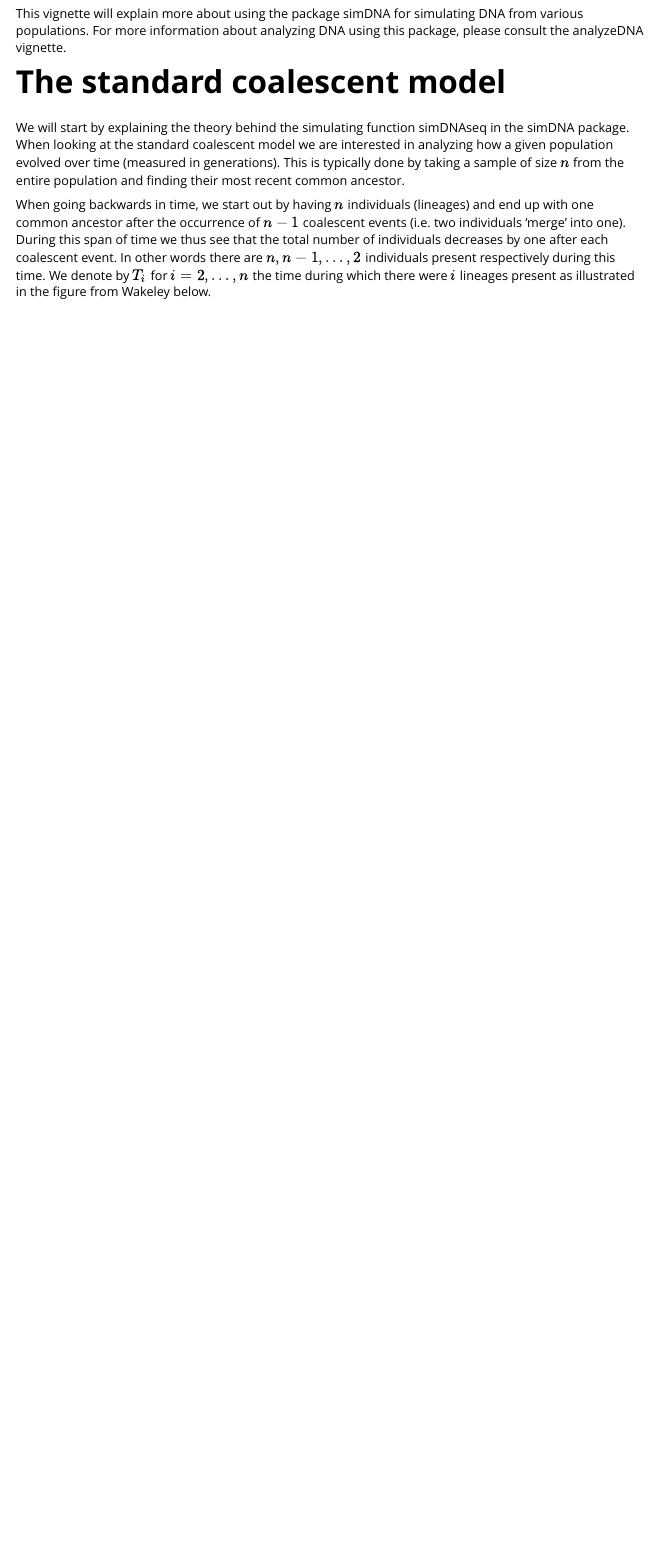
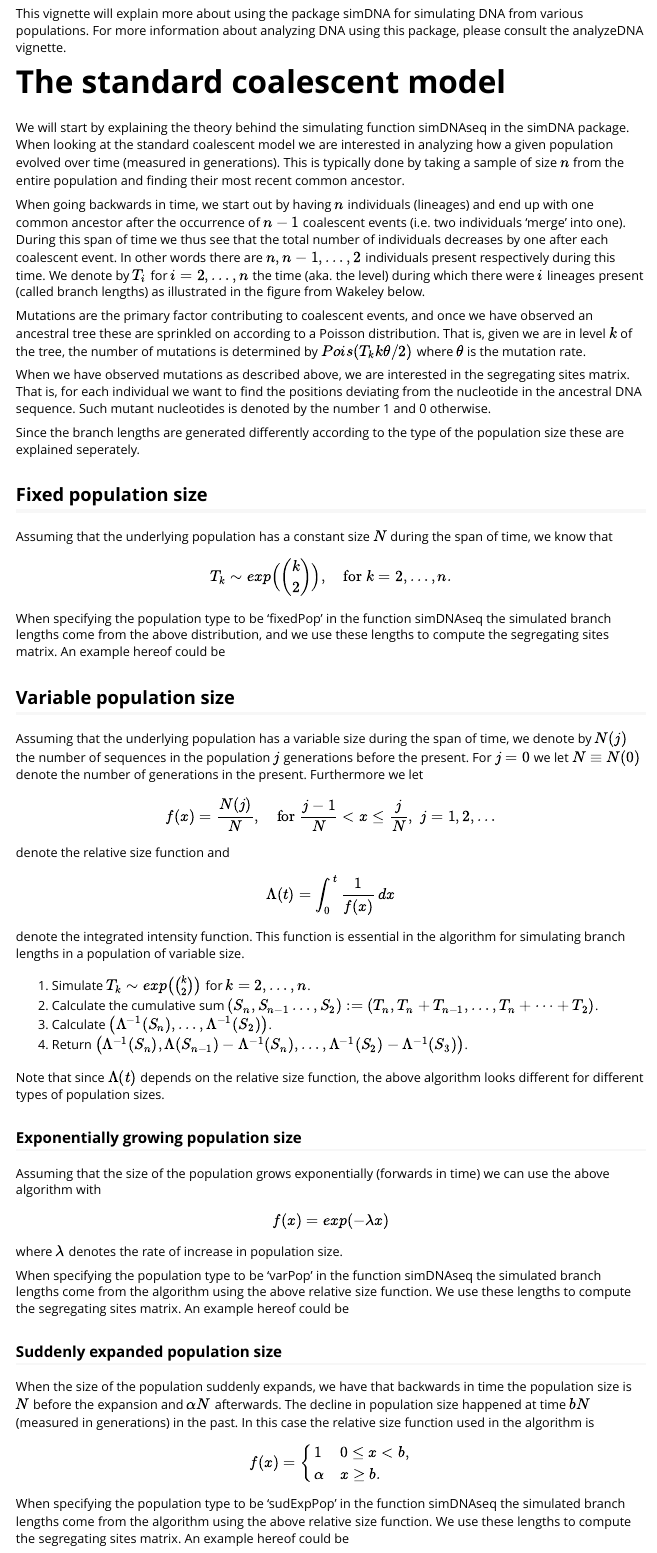
Before and after one commit to aumath-advancedr2019/simDNA, an R Markdown document (vignettes/simulateDNA.Rmd): the page in a window 1100 px wide, from 120 px down. Rendered offline with R 4.5, knitr and Pandoc, with nearby package versions.

Commit message:
Finished vignette

````diff
--- a/vignettes/simulateDNA.Rmd
+++ b/vignettes/simulateDNA.Rmd
@@ -23,4 +23,57 @@ This vignette will explain more about using the package simDNA for simulating DN
 # The standard coalescent model
 We will start by explaining the theory behind the simulating function simDNAseq in the simDNA package. When looking at the standard coalescent model we are interested in analyzing how a given population evolved over time (measured in generations). This is typically done by taking a sample of size $n$ from the entire population and finding their most recent common ancestor.
 
-When going backwards in time, we start out by having $n$ individuals (lineages) and end up with one common ancestor after the occurrence of $n-1$ coalescent events (i.e. two individuals 'merge' into one). During this span of time we thus see that the total number of individuals decreases by one after each coalescent event. In other words there are $n, n-1, \dots, 2$ individuals present respectively during this time. We denote by $T_i$ for $i=2,\dots ,n$ the time during which there were $i$ lineages present as illustrated in the figure from Wakeley below.
+When going backwards in time, we start out by having $n$ individuals (lineages) and end up with one common ancestor after the occurrence of $n-1$ coalescent events (i.e. two individuals 'merge' into one). During this span of time we thus see that the total number of individuals decreases by one after each coalescent event. In other words there are $n, n-1, \dots, 2$ individuals present respectively during this time. We denote by $T_i$ for $i=2,\dots ,n$ the time (aka. the level) during which there were $i$ lineages present (called branch lengths) as illustrated in the figure from Wakeley below.
+
+Mutations are the primary factor contributing to coalescent events, and once we have observed an ancestral tree these are sprinkled on according to a Poisson distribution. That is, given we are in level $k$ of the tree, the number of mutations is determined by $Pois(T_k k \theta/2)$ where $\theta$ is the mutation rate.
+
+When we have observed mutations as described above, we are interested in the segregating sites matrix. That is, for each individual we want to find the positions deviating from the nucleotide in the ancestral DNA sequence. Such mutant nucleotides is denoted by the number 1 and 0 otherwise.
+
+Since the branch lengths are generated differently according to the type of the population size these are explained seperately.
+
+## Fixed population size
+Assuming that the underlying population has a constant size $N$ during the span of time, we know that
+$$ T_k \sim exp\Big(\binom{k}{2}\Big), \quad \text{for } k=2,\dots,n. $$
+When specifying the population type to be 'fixedPop' in the function simDNAseq the simulated branch lengths come from the above distribution, and we use these lengths to compute the segregating sites matrix. An example hereof could be
+```{r eval=FALSE, include=FALSE}
+#CHANGE THE SETTINGS FOR THIS CHUNK
+simDNAseq(n = 10, seqLen = 15, mutRate = 2, popType = "fixedPop")
+```
+
+## Variable population size
+Assuming that the underlying population has a variable size during the span of time, we denote by $N(j)$ the number of sequences in the population $j$ generations before the present. For $j=0$ we let $N \equiv N(0)$ denote the number of generations in the present. Furthermore we let $$ f(x)=\frac{N(j)}{N}, \quad \text{for } \frac{j-1}{N} < x \le \frac{j}{N}, \,\, j=1,2,\dots $$
+denote the relative size function and
+$$ \Lambda(t) = \int_0^t \frac{1}{f(x)}\, dx $$
+denote the integrated intensity function. This function is essential in the algorithm for simulating branch lengths in a population of variable size.
+
+1. Simulate $T_k \sim exp\big(\binom{k}{2}\big)$ for $k=2,\dots,n$.
+2. Calculate the cumulative sum $(S_n,S_{n-1}\dots,S_2):=(T_n,T_n+T_{n-1},\dots,T_n+\cdots +T_2)$.
+3. Calculate $\big(\Lambda^{-1}(S_n),\dots,\Lambda^{-1}(S_2)\big)$.
+4. Return $\big(\Lambda^{-1}(S_n), \Lambda(S_{n-1})-\Lambda^{-1}(S_n),\dots,\Lambda^{-1}(S_2)-\Lambda^{-1}(S_3)\big)$.
+
+Note that since $\Lambda(t)$ depends on the relative size function, the above algorithm looks different for different types of population sizes.
+
+### Exponentially growing population size
+Assuming that the size of the population grows exponentially (forwards in time) we can use the above algorithm with
+$$ f(x)=exp(- \lambda x) $$
+where $\lambda$ denotes the rate of increase in population size.
+
+When specifying the population type to be 'varPop' in the function simDNAseq the simulated branch lengths come from the algorithm using the above relative size function. We use these lengths to compute the segregating sites matrix. An example hereof could be
+```{r eval=FALSE, include=FALSE}
+#CHANGE THE SETTINGS FOR THIS CHUNK
+simDNAseq(n = 8, seqLen = 20, mutRate = 5, popType = "varPop", expRate = 1.5)
+```
+
+### Suddenly expanded population size
+When the size of the population suddenly expands, we have that backwards in time the population size is $N$ before the expansion and $\alpha N$ afterwards. The decline in population size happened at time $b N$ (measured in generations) in the past. In this case the relative size function used in the algorithm is
+$$ f(x)= \left\{
+\begin{array}{ll}
+1 & 0\le x < b, \\
+\alpha & x\ge b.
+\end{array} \right. $$
+
+When specifying the population type to be 'sudExpPop' in the function simDNAseq the simulated branch lengths come from the algorithm using the above relative size function. We use these lengths to compute the segregating sites matrix. An example hereof could be
+```{r eval=FALSE, include=FALSE}
+#CHANGE THE SETTINGS FOR THIS CHUNK
+simDNAseq(n = 25, seqLen = 30, mutRate = 8, popType = "sudExpPop", expansionTime = 2, proportion = 0.9)
+```
````
Also changed, not shown: R/simDNAseq.R (+2 -2 lines).
